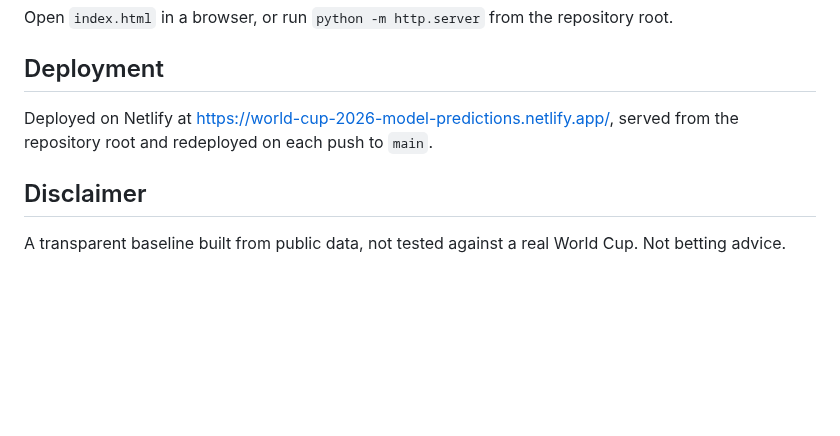
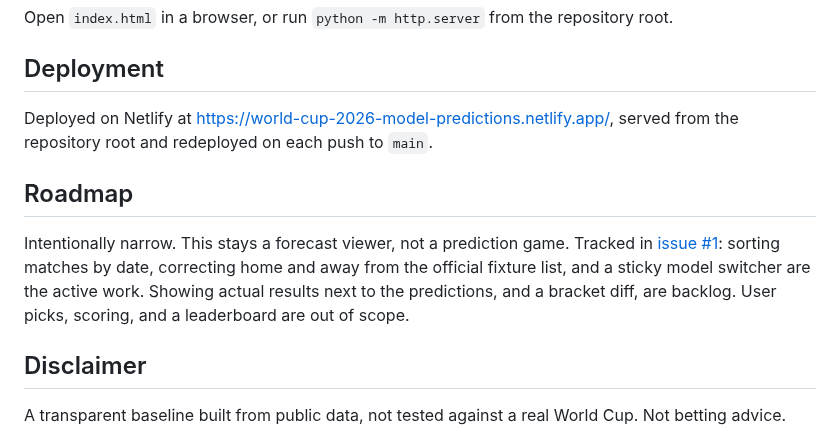
Before and after one commit to ogfrench/world-cup-2026-forecast, a Markdown page: README.md, the part around the change. Drawn GitHub-style; blank space fills up the shorter version.

```diff
--- a/README.md
+++ b/README.md
@@ -61,6 +61,14 @@ Open `index.html` in a browser, or run `python -m http.server` from the reposito
 Deployed on Netlify at <https://world-cup-2026-model-predictions.netlify.app/>, served from the
 repository root and redeployed on each push to `main`.
 
+## Roadmap
+
+Intentionally narrow. This stays a forecast viewer, not a prediction game. Tracked in
+[issue #1](https://github.com/ogfrench/world-cup-2026-prediction/issues/1): sorting matches by
+date, correcting home and away from the official fixture list, and a sticky model switcher are the
+active work. Showing actual results next to the predictions, and a bracket diff, are backlog. User
+picks, scoring, and a leaderboard are out of scope.
+
 ## Disclaimer
 
 A transparent baseline built from public data, not tested against a real World Cup. Not betting advice.
```
Also changed, not shown: CLAUDE.md (+14 -3 lines).
